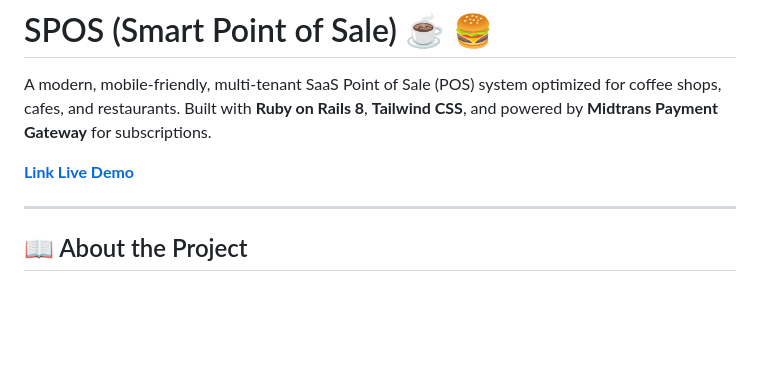
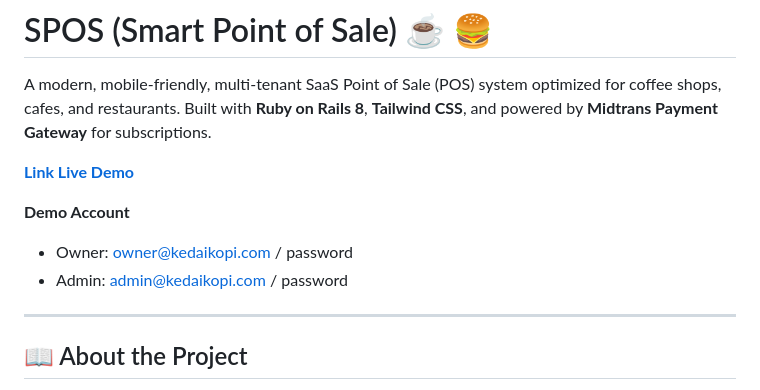
Before and after one commit to chandevcode/mvp-spos, a Markdown page: README.md, the part around the change. GitHub-like rendering; blank space fills up the shorter version.

```diff
--- a/README.md
+++ b/README.md
@@ -4,6 +4,9 @@ A modern, mobile-friendly, multi-tenant SaaS Point of Sale (POS) system optimize
 
 **[ Link Live Demo ](https://kasirku.fly.dev/)**
 
+ **Demo Account**
+  * Owner: owner@kedaikopi.com / password
+  * Admin: admin@kedaikopi.com / password
 ---
 
 ## 📖 About the Project
```
